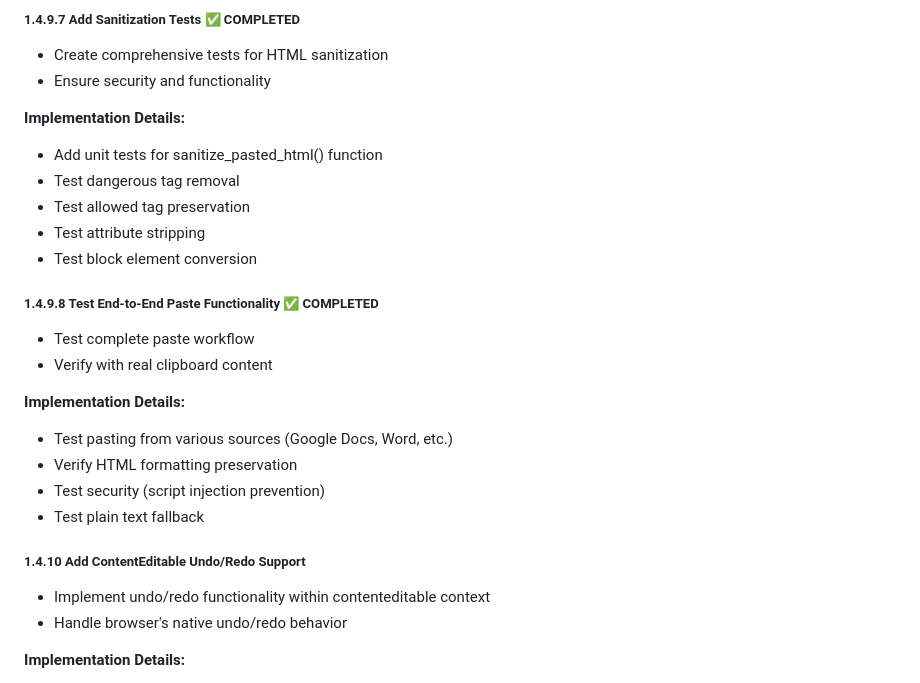
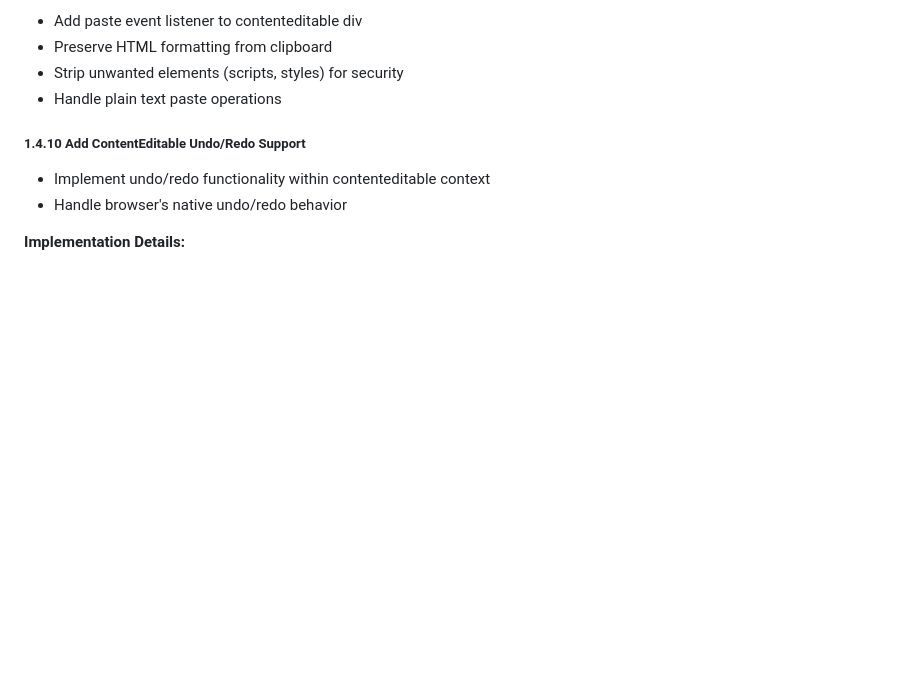
Before and after one commit to BasileDuPlessis/CoCoMiro, a Markdown page: tasks-backlog.md, the part around one of its changes. Drawn GitHub-style; blank space fills up the shorter version.

```diff
--- a/tasks-backlog.md
+++ b/tasks-backlog.md
@@ -234,23 +187,7 @@ This backlog contains tasks to improve the CoCoMiro infinite canvas application
-##### 1.4.9.7 Add Sanitization Tests ✅ COMPLETED
-- Create comprehensive tests for HTML sanitization
-- Ensure security and functionality
-
-**Implementation Details:**
-- Add unit tests for sanitize_pasted_html() function
-- Test dangerous tag removal
-- Test allowed tag preservation
-- Test attribute stripping
-- Test block element conversion
-
-##### 1.4.9.8 Test End-to-End Paste Functionality ✅ COMPLETED
-- Test complete paste workflow
-- Verify with real clipboard content
-
-**Implementation Details:**
-- Test pasting from various sources (Google Docs, Word, etc.)
-- Verify HTML formatting preservation
-- Test security (script injection prevention)
-- Test plain text fallback
+- Add paste event listener to contenteditable div
+- Preserve HTML formatting from clipboard
+- Strip unwanted elements (scripts, styles) for security
+- Handle plain text paste operations
 
 ##### 1.4.10 Add ContentEditable Undo/Redo Support
 - Implement undo/redo functionality within contenteditable context
```
Also changed, not shown: other parts of tasks-backlog.md (+3 -50 lines).
